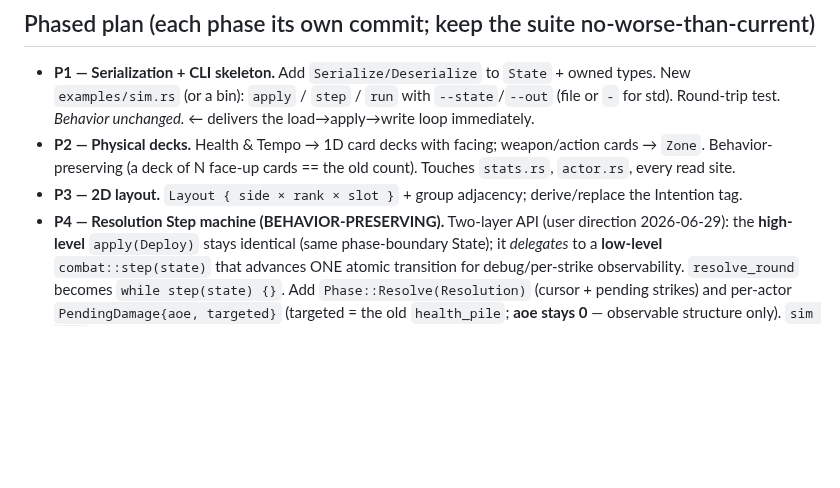
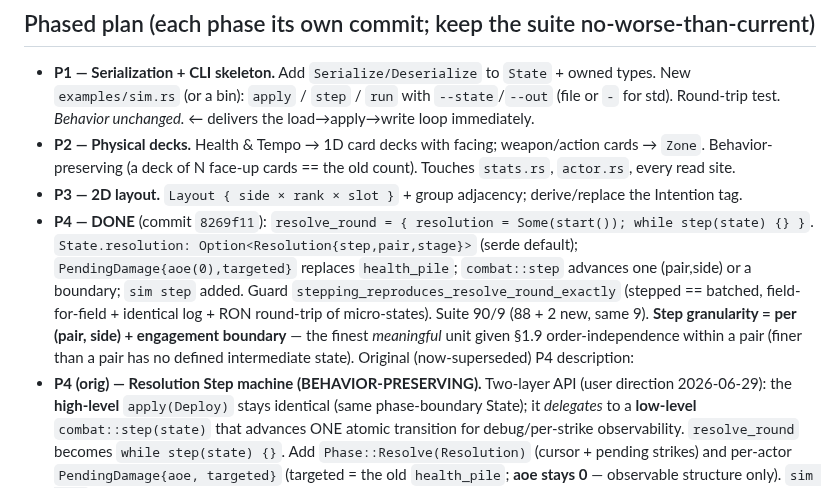
Before and after one commit to SeanShubin/boardgame, a Markdown page: needs-merge/combat-engine-observability-refactor.md, the part around the change. Rendered like a GitHub page; blank space fills up the shorter version.

Commit message:
Plan: mark P4 done (low-level Step machine, behavior-preserving)
Co-Authored-By: Claude Opus 4.8 (1M context) <noreply@anthropic.com>

```diff
--- a/needs-merge/combat-engine-observability-refactor.md
+++ b/needs-merge/combat-engine-observability-refactor.md
@@ -72,7 +72,14 @@ driver loops `Step` until it rests. Every micro-step is a serializable, observab
   Behavior-preserving (a deck of N face-up cards == the old count). Touches `stats.rs`, `actor.rs`, every
   read site.
 - **P3 — 2D layout.** `Layout { side × rank × slot }` + group adjacency; derive/replace the Intention tag.
-- **P4 — Resolution Step machine (BEHAVIOR-PRESERVING).** Two-layer API (user direction 2026-06-29): the
+- **P4 — DONE** (commit `8269f11`): `resolve_round = { resolution = Some(start()); while step(state) {} }`.
+  `State.resolution: Option<Resolution{step,pair,stage}>` (serde default); `PendingDamage{aoe(0),targeted}`
+  replaces `health_pile`; `combat::step` advances one (pair,side) or a boundary; `sim step` added. Guard
+  `stepping_reproduces_resolve_round_exactly` (stepped == batched, field-for-field + identical log + RON
+  round-trip of micro-states). Suite 90/9 (88 + 2 new, same 9). **Step granularity = per (pair, side) +
+  engagement boundary** — the finest *meaningful* unit given §1.9 order-independence within a pair (finer
+  than a pair has no defined intermediate state). Original (now-superseded) P4 description:
+- **P4 (orig) — Resolution Step machine (BEHAVIOR-PRESERVING).** Two-layer API (user direction 2026-06-29): the
   **high-level** `apply(Deploy)` stays identical (same phase-boundary State); it *delegates* to a
   **low-level** `combat::step(state)` that advances ONE atomic transition for debug/per-strike
   observability. `resolve_round` becomes `while step(state) {}`. Add `Phase::Resolve(Resolution)` (cursor +
```
